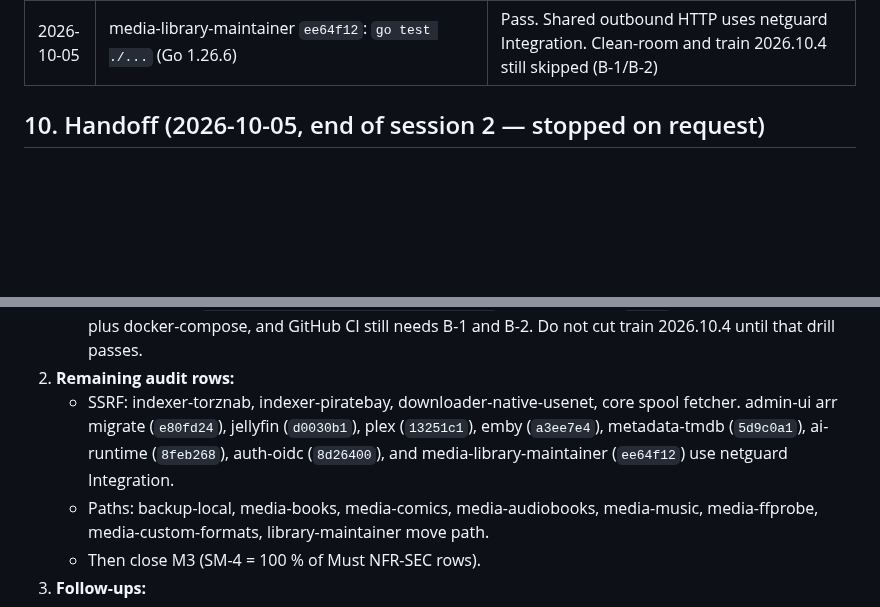
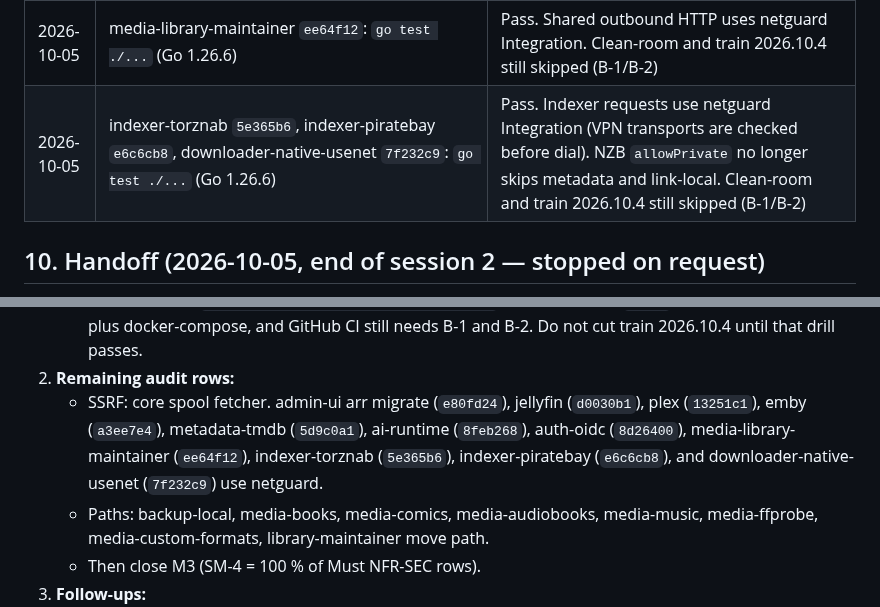
Before and after one commit to Muxcore-Media/umbrella, a Markdown page: MASTER-ROADMAP.md, 2 parts joined by grey strips. Rendered like a GitHub page; blank space fills up the shorter version.

Commit message:
docs: pin indexer and usenet URL guards
Record the netguard pins and leave the core spool fetcher as the last
SSRF row. Clean-room and train 2026.10.4 stay blocked on B-1 and B-2.

Co-authored-by: zemdregon <zemdregon@users.noreply.github.com>

```diff
--- a/MASTER-ROADMAP.md
+++ b/MASTER-ROADMAP.md
@@ -290,6 +290,7 @@ Checks **actually run** (not proposed). Environment: `claude-workstation` contai
 | 2026-10-05 | plex `13251c1` and emby `a3ee7e4`: `go test ./...` (Go 1.26.6) | Pass. Plex (including plex.tv and SSE) and Emby (including the session websocket base) use netguard Integration. Clean-room and train 2026.10.4 still skipped (B-1/B-2) |
 | 2026-10-05 | metadata-tmdb `5d9c0a1`, ai-runtime `8feb268`, auth-oidc `8d26400`: `go test ./...` (Go 1.26.6) | Pass. TMDB, OpenAI-compatible completions, and OIDC discovery/token/end-session use netguard Integration. Clean-room and train 2026.10.4 still skipped (B-1/B-2) |
 | 2026-10-05 | media-library-maintainer `ee64f12`: `go test ./...` (Go 1.26.6) | Pass. Shared outbound HTTP uses netguard Integration. Clean-room and train 2026.10.4 still skipped (B-1/B-2) |
+| 2026-10-05 | indexer-torznab `5e365b6`, indexer-piratebay `e6c6cb8`, downloader-native-usenet `7f232c9`: `go test ./...` (Go 1.26.6) | Pass. Indexer requests use netguard Integration (VPN transports are checked before dial). NZB `allowPrivate` no longer skips metadata and link-local. Clean-room and train 2026.10.4 still skipped (B-1/B-2) |
 
 ## 10. Handoff (2026-10-05, end of session 2 — stopped on request)
 
@@ -316,7 +317,7 @@ Checks **actually run** (not proposed). Environment: `claude-workstation` contai
    - List-sync, indexer create/update/delete, arr migrate, and root creation require `admin`. Manager stays allowed on the other privileged routes, including root browse.
    - **Blocked here:** `scripts/clean-room.sh --restore-drill` (household and `--dev`) needs rootless podman plus docker-compose, and GitHub CI still needs B-1 and B-2. Do not cut train 2026.10.4 until that drill passes.
 2. **Remaining audit rows:**
-   - SSRF: indexer-torznab, indexer-piratebay, downloader-native-usenet, core spool fetcher. admin-ui arr migrate (`e80fd24`), jellyfin (`d0030b1`), plex (`13251c1`), emby (`a3ee7e4`), metadata-tmdb (`5d9c0a1`), ai-runtime (`8feb268`), auth-oidc (`8d26400`), and media-library-maintainer (`ee64f12`) use netguard Integration.
+   - SSRF: core spool fetcher. admin-ui arr migrate (`e80fd24`), jellyfin (`d0030b1`), plex (`13251c1`), emby (`a3ee7e4`), metadata-tmdb (`5d9c0a1`), ai-runtime (`8feb268`), auth-oidc (`8d26400`), media-library-maintainer (`ee64f12`), indexer-torznab (`5e365b6`), indexer-piratebay (`e6c6cb8`), and downloader-native-usenet (`7f232c9`) use netguard.
    - Paths: backup-local, media-books, media-comics, media-audiobooks, media-music, media-ffprobe, media-custom-formats, library-maintainer move path.
    - Then close M3 (SM-4 = 100 % of Must NFR-SEC rows).
 3. **Follow-ups:**
```
Also changed, not shown: docs/specs/SRS.md (+1 -1 lines).
